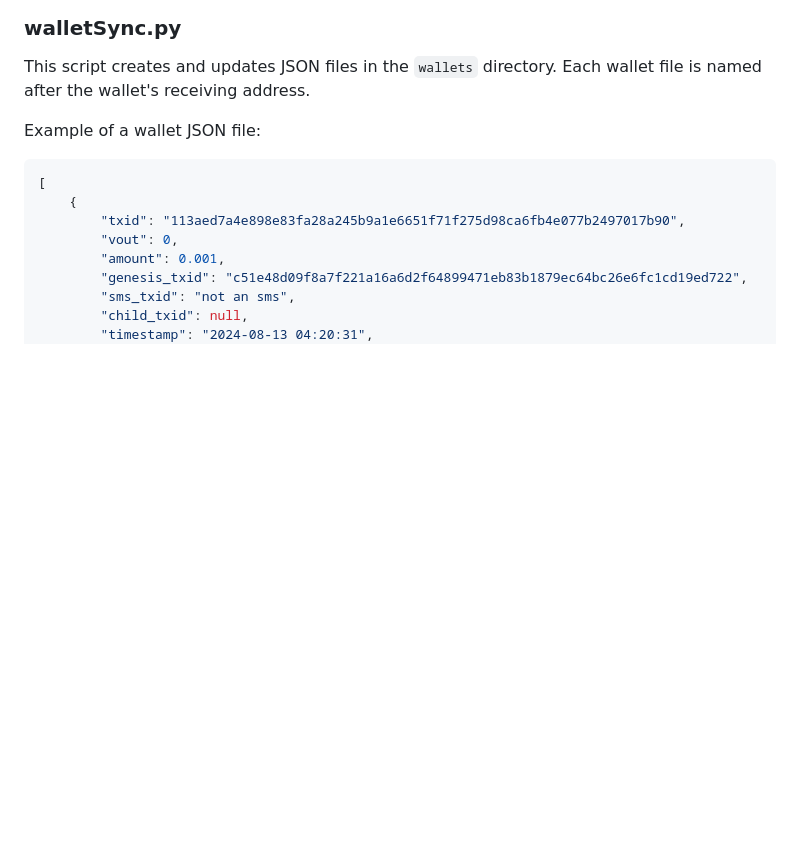
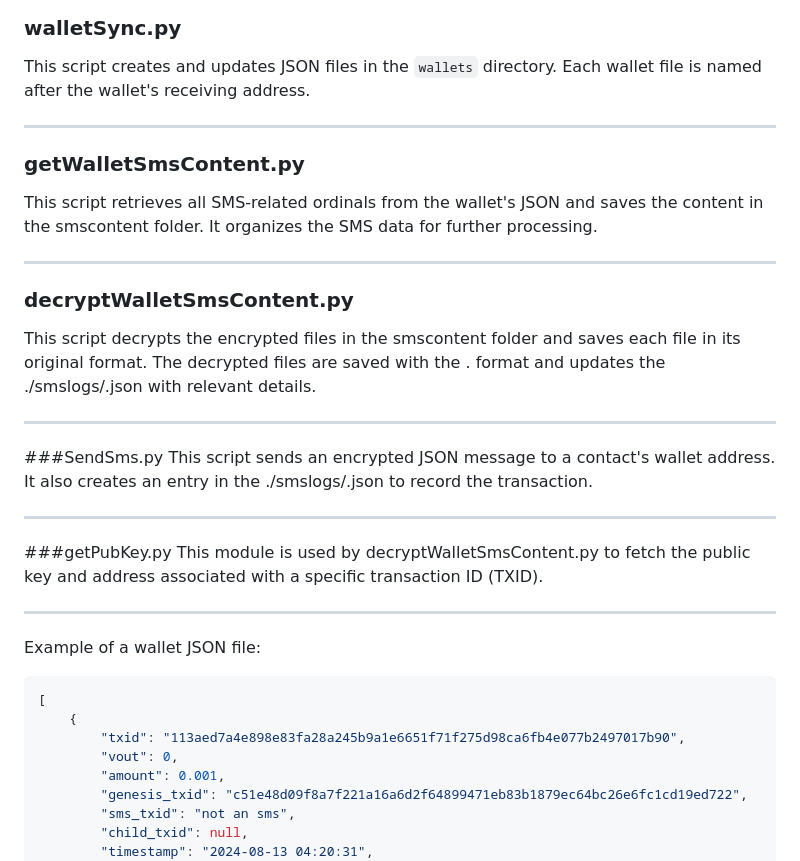
Before and after one commit to martinseeger2002/DogecoinArcade, a Markdown page: README.md, the part around the change. GitHub-like rendering; blank space fills up the shorter version.

````diff
--- a/README.md
+++ b/README.md
@@ -123,6 +123,28 @@ This script sends an ordinal using one transaction ID and index defining the ord
 
 This script creates and updates JSON files in the `wallets` directory. Each wallet file is named after the wallet's receiving address.
 
+---
+
+### getWalletSmsContent.py
+This script retrieves all SMS-related ordinals from the wallet's JSON and saves the content in the smscontent folder. It organizes the SMS data for further processing.
+
+---
+
+### decryptWalletSmsContent.py
+This script decrypts the encrypted files in the smscontent folder and saves each file in its original format. The decrypted files are saved with the <txid>.<mime type extension> format and updates the ./smslogs/<contact address>.json with relevant details.
+
+---
+
+###SendSms.py
+This script sends an encrypted JSON message to a contact's wallet address. It also creates an entry in the ./smslogs/<contact address>.json to record the transaction.
+
+---
+
+###getPubKey.py
+This module is used by decryptWalletSmsContent.py to fetch the public key and address associated with a specific transaction ID (TXID).
+
+---
+
 Example of a wallet JSON file:
 
 ```json
````
